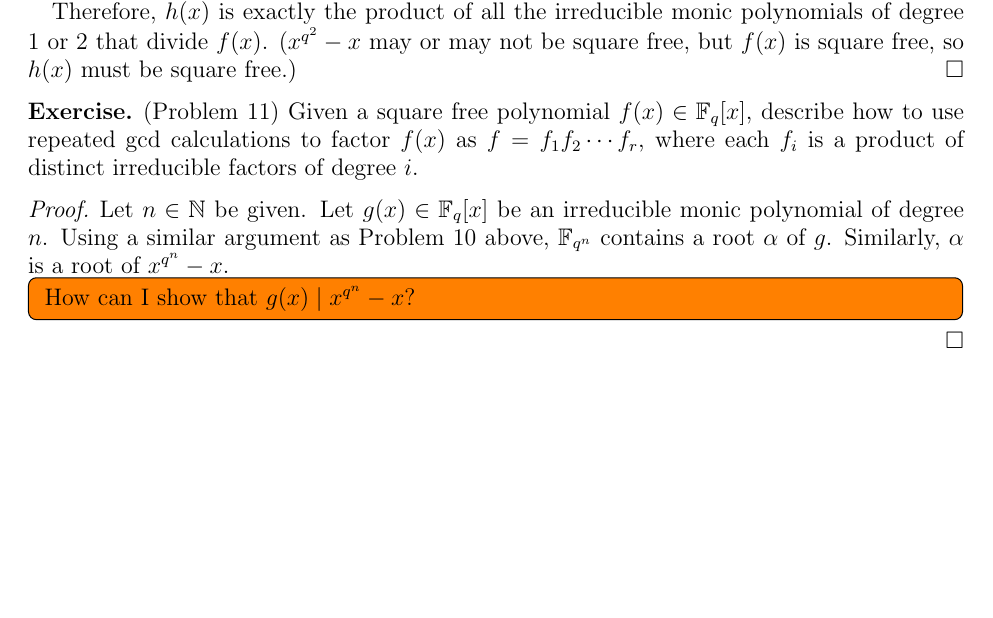
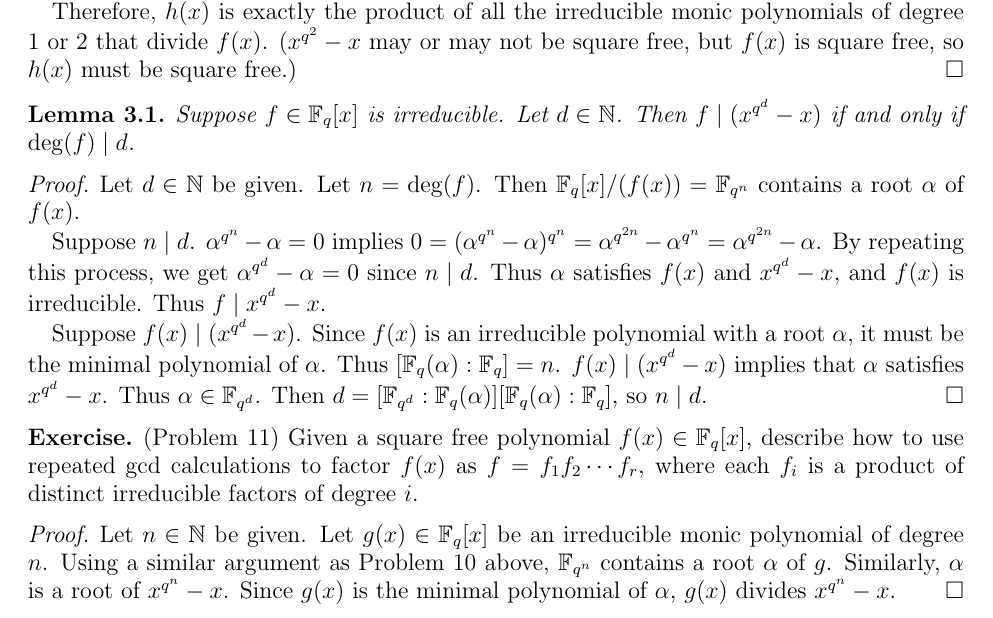
Before and after one commit to hidenori-shinohara/courses, a LaTeX paper (math601/11-6/math601-due-11-6.tex): part of page 3 of 3, cut so that both start at the same text, the shorter picture padded with empty space. Compiled offline with pdfLaTeX.

Commit message:
Finish proving a lemma

```diff
--- a/math601/11-6/math601-due-11-6.tex
+++ b/math601/11-6/math601-due-11-6.tex
@@ -206,6 +206,31 @@
   ($x^{q^2} - x$ may or may not be square free, but $f(x)$ is square free, so $h(x)$ must be square free.)
 \end{proof}
 
+\begin{lem}
+  Suppose $f \in \mathbb{F}_q[x]$ is irreducible.
+  Let $d \in \mathbb{N}$.
+  Then $f \mid (x^{q^d} - x)$ if and only if $\deg(f) \mid d$.
+\end{lem}
+
+\begin{proof}
+  Let $d \in \mathbb{N}$ be given.
+  Let $n = \deg(f)$.
+  Then $\mathbb{F}_q[x]/(f(x)) = \mathbb{F}_{q^n}$ contains a root $\alpha$ of $f(x)$.
+
+  Suppose $n \mid d$.
+  $\alpha^{q^n} - \alpha = 0$ implies $0 = (\alpha^{q^n} - \alpha)^{q^n} = \alpha^{q^{2n}} - \alpha^{q^n} = \alpha^{q^{2n}} - \alpha$.
+  By repeating this process, we get $\alpha^{q^{d}} - \alpha = 0$ since $n \mid d$.
+  Thus $\alpha$ satisfies $f(x)$ and $x^{q^d} - x$, and $f(x)$ is irreducible.
+  Thus $f \mid x^{q^d} - x$.
+
+  Suppose $f(x) \mid (x^{q^d} - x)$.
+  Since $f(x)$ is an irreducible polynomial with a root $\alpha$, it must be the minimal polynomial of $\alpha$.
+  Thus $[\mathbb{F}_q(\alpha):\mathbb{F}_q] = n$.
+  $f(x) \mid (x^{q^d} - x)$ implies that $\alpha$ satisfies $x^{q^d} - x$.
+  Thus $\alpha \in \mathbb{F}_{q^d}$.
+  Then $d = [\mathbb{F}_{q^d}:\mathbb{F}_q(\alpha)][\mathbb{F}_q(\alpha):\mathbb{F}_q]$, so $n \mid d$.
+\end{proof}
+
 \begin{exer}{(Problem 11)}
   Given a square free polynomial $f(x) \in \mathbb{F}_q[x]$, describe how to use repeated $\gcd$ calculations to factor $f(x)$ as $f = f_1f_2 \cdots f_r$, where each $f_i$ is a product of distinct irreducible factors of degree $i$.
 \end{exer}
@@ -215,10 +240,7 @@
   Let $g(x) \in \mathbb{F}_q[x]$ be an irreducible monic polynomial of degree $n$.
   Using a similar argument as Problem 10 above, $\mathbb{F}_{q^n}$ contains a root $\alpha$ of $g$.
   Similarly, $\alpha$ is a root of $x^{q^n} - x$.
-
-  \todo[inline,caption={}]{
-    How can I show that $g(x) \mid x^{q^n} - x$?
-  }
+  Since $g(x)$ is the minimal polynomial of $\alpha$, $g(x)$ divides $x^{q^n} - x$.
 \end{proof}
 
 
```
Also changed, not shown: math601/11-6/math601-due-11-6.pdf, math711/root_test/root_test.pdf.
